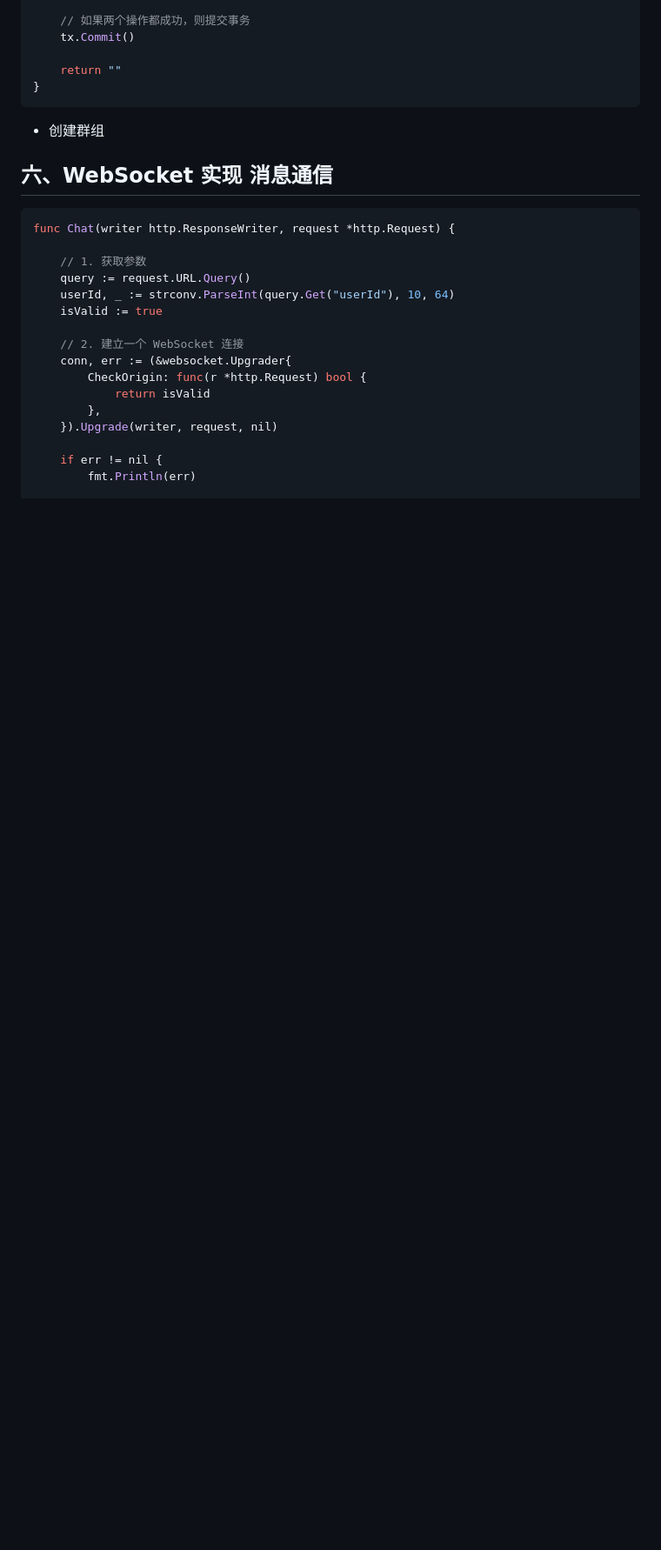
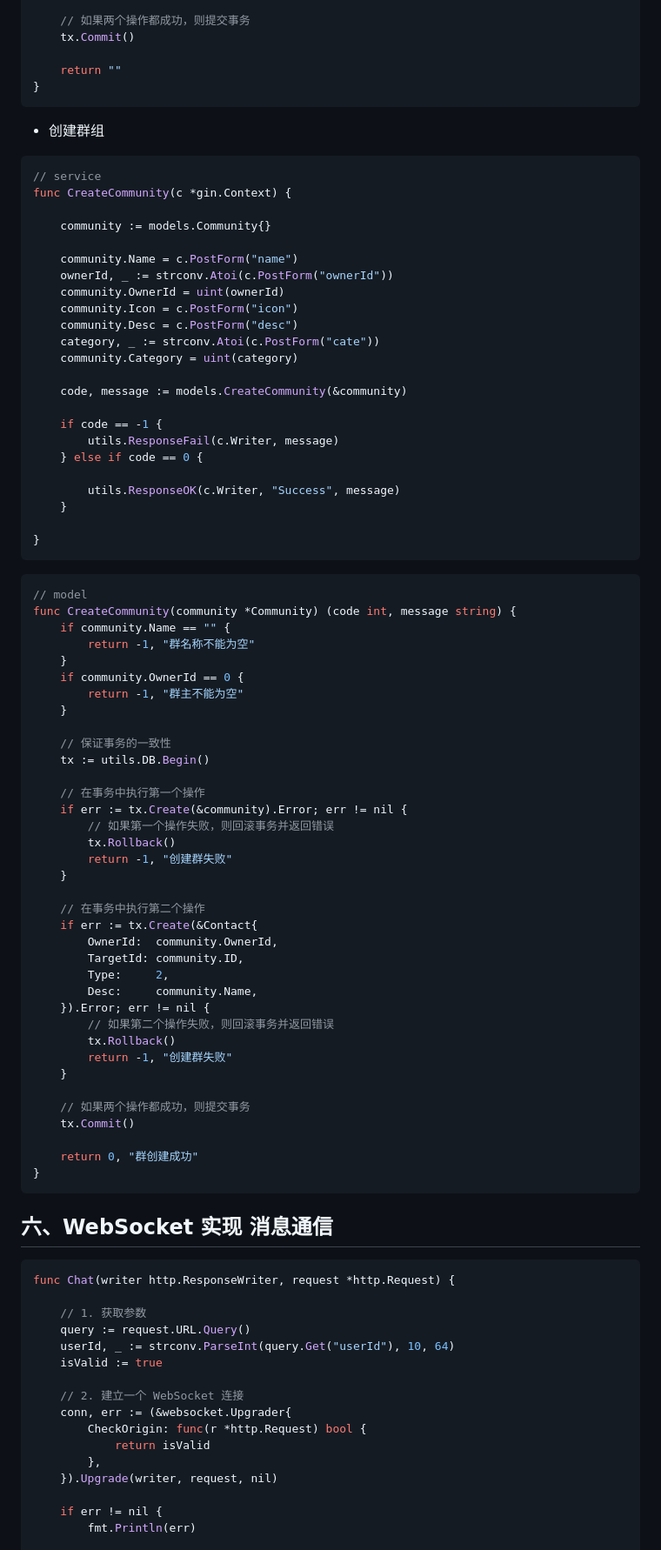
Before and after one commit to EthanOK/gin-chat, a Markdown page: README.md, the part around one of its changes. Shown at 87% size. Drawn GitHub-style; blank space fills up the shorter version.

````diff
--- a/README.md
+++ b/README.md
@@ -461,6 +462,71 @@ func AddFriendByName(userId uint, targetName string) string {
 ```
 
 - 创建群组
+
+```go
+// service
+func CreateCommunity(c *gin.Context) {
+
+	community := models.Community{}
+
+	community.Name = c.PostForm("name")
+	ownerId, _ := strconv.Atoi(c.PostForm("ownerId"))
+	community.OwnerId = uint(ownerId)
+	community.Icon = c.PostForm("icon")
+	community.Desc = c.PostForm("desc")
+	category, _ := strconv.Atoi(c.PostForm("cate"))
+	community.Category = uint(category)
+
+	code, message := models.CreateCommunity(&community)
+
+	if code == -1 {
+		utils.ResponseFail(c.Writer, message)
+	} else if code == 0 {
+
+		utils.ResponseOK(c.Writer, "Success", message)
+	}
+
+}
+```
+
+```go
+// model
+func CreateCommunity(community *Community) (code int, message string) {
+	if community.Name == "" {
+		return -1, "群名称不能为空"
+	}
+	if community.OwnerId == 0 {
+		return -1, "群主不能为空"
+	}
+
+	// 保证事务的一致性
+	tx := utils.DB.Begin()
+
+	// 在事务中执行第一个操作
+	if err := tx.Create(&community).Error; err != nil {
+		// 如果第一个操作失败，则回滚事务并返回错误
+		tx.Rollback()
+		return -1, "创建群失败"
+	}
+
+	// 在事务中执行第二个操作
+	if err := tx.Create(&Contact{
+		OwnerId:  community.OwnerId,
+		TargetId: community.ID,
+		Type:     2,
+		Desc:     community.Name,
+	}).Error; err != nil {
+		// 如果第二个操作失败，则回滚事务并返回错误
+		tx.Rollback()
+		return -1, "创建群失败"
+	}
+
+	// 如果两个操作都成功，则提交事务
+	tx.Commit()
+
+	return 0, "群创建成功"
+}
+```
 
 ## 六、WebSocket 实现 消息通信
 
````
Also changed, not shown: other parts of README.md (+1 -0 lines).
